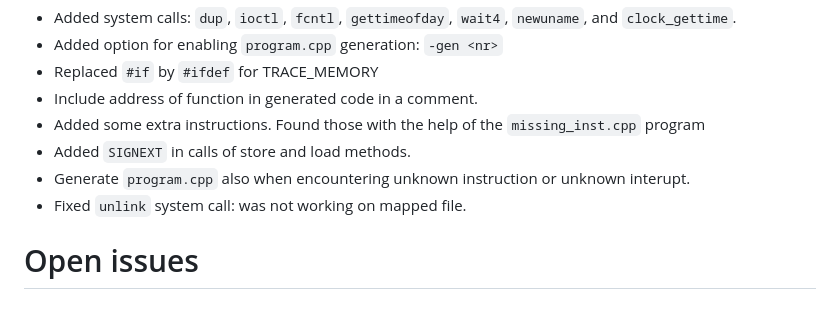
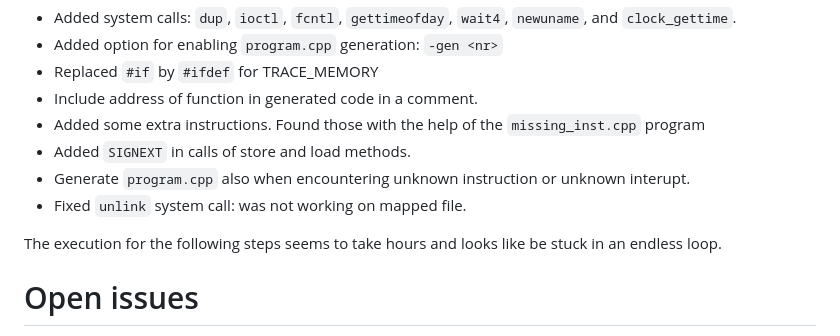
Before and after one commit to FransFaase/Emulator, a Markdown page: README.md, the part around the change. Rendered like a GitHub page; blank space fills up the shorter version.

```diff
--- a/README.md
+++ b/README.md
@@ -224,6 +224,8 @@ might still contains with respect to the execution of GNU Mes. The following cha
 - Generate `program.cpp` also when encountering unknown instruction or unknown interupt.
 - Fixed `unlink` system call: was not working on mapped file.
 
+The execution for the following steps seems to take hours and looks like be stuck in an endless loop.
+
 # Open issues
 
 - program generation is broken with respect to interupt 80. The generator takes the current value
```
